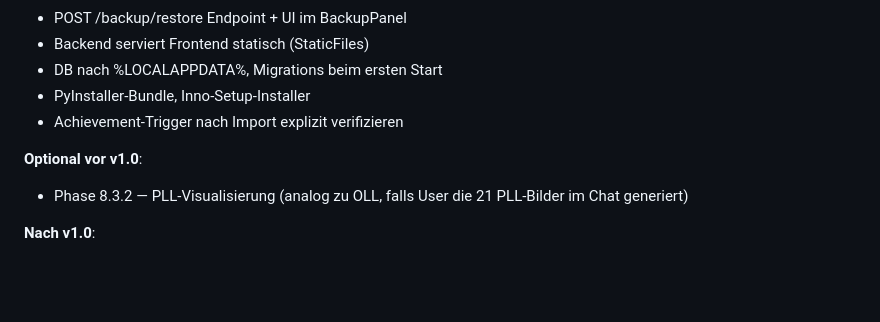
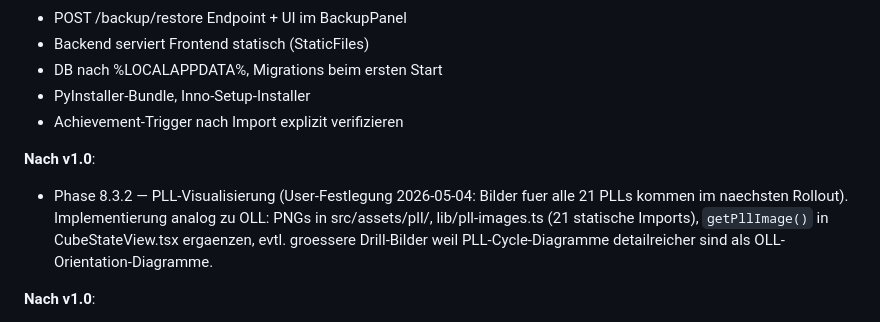
Before and after one commit to fischehaus/cubetracker, a Markdown page: NEXT_SESSION.md, the part around the change. GitHub-like rendering; blank space fills up the shorter version.

Commit message:
docs: PLL-Bilder kommen im naechsten Rollout (User-Notiz)

```diff
--- a/NEXT_SESSION.md
+++ b/NEXT_SESSION.md
@@ -186,9 +186,13 @@ Phase 8 + 8.1 + 8.2 + 8.3 + 8.4 + 8.5 abgeschlossen. Geplante Reihenfolge:
 - PyInstaller-Bundle, Inno-Setup-Installer
 - Achievement-Trigger nach Import explizit verifizieren
 
-**Optional vor v1.0**:
-- Phase 8.3.2 — PLL-Visualisierung (analog zu OLL, falls User die
-  21 PLL-Bilder im Chat generiert)
+**Nach v1.0**:
+- Phase 8.3.2 — PLL-Visualisierung (User-Festlegung 2026-05-04:
+  Bilder fuer alle 21 PLLs kommen im naechsten Rollout). Implementierung
+  analog zu OLL: PNGs in src/assets/pll/, lib/pll-images.ts
+  (21 statische Imports), `getPllImage()` in CubeStateView.tsx
+  ergaenzen, evtl. groessere Drill-Bilder weil PLL-Cycle-Diagramme
+  detailreicher sind als OLL-Orientation-Diagramme.
 
 **Nach v1.0**:
 - Phase 11 — WCA-Ranking-Lookup (hardcoded WR-Tabelle, „Top X% weltweit")
```
